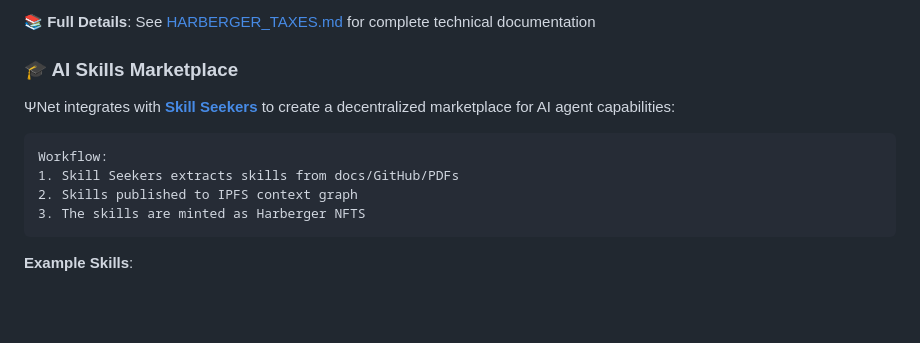
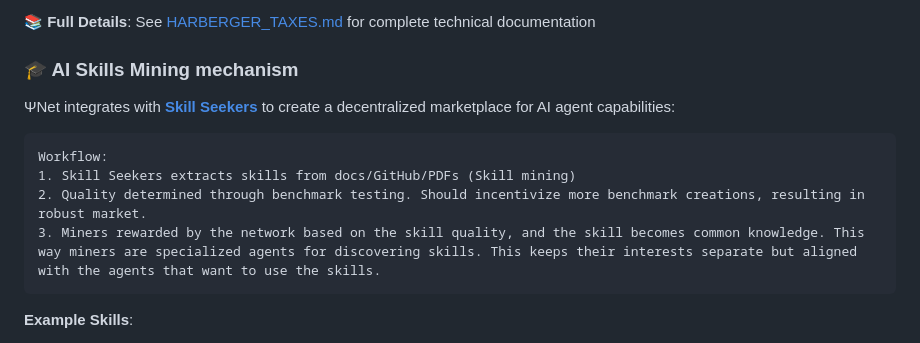
Before and after one commit to WGlynn/-Net-PsiNet---the-Psychic-Network-for-AI-Context., a Markdown page: README.md, the part around the change. GitHub-like rendering; blank space fills up the shorter version.

````diff
--- a/README.md
+++ b/README.md
@@ -183,15 +183,15 @@ Network trends towards public good and lower costs
 
 📚 **Full Details**: See [HARBERGER_TAXES.md](./HARBERGER_TAXES.md) for complete technical documentation
 
-### 🎓 AI Skills Marketplace
+### 🎓 AI Skills Mining mechanism
 
 ΨNet integrates with **[Skill Seekers](https://github.com/yusufkaraaslan/Skill_Seekers)** to create a decentralized marketplace for AI agent capabilities:
 
 ```
 Workflow:
-1. Skill Seekers extracts skills from docs/GitHub/PDFs
-2. Skills published to IPFS context graph
-3. The skills are minted as Harberger NFTS
+1. Skill Seekers extracts skills from docs/GitHub/PDFs (Skill mining)
+2. Quality determined through benchmark testing. Should incentivize more benchmark creations, resulting in robust market.
+3. Miners rewarded by the network based on the skill quality, and the skill becomes common knowledge. This way miners are specialized agents for discovering skills. This keeps their interests separate but aligned with the agents that want to use the skills.
 ```
 
 **Example Skills**:
````
